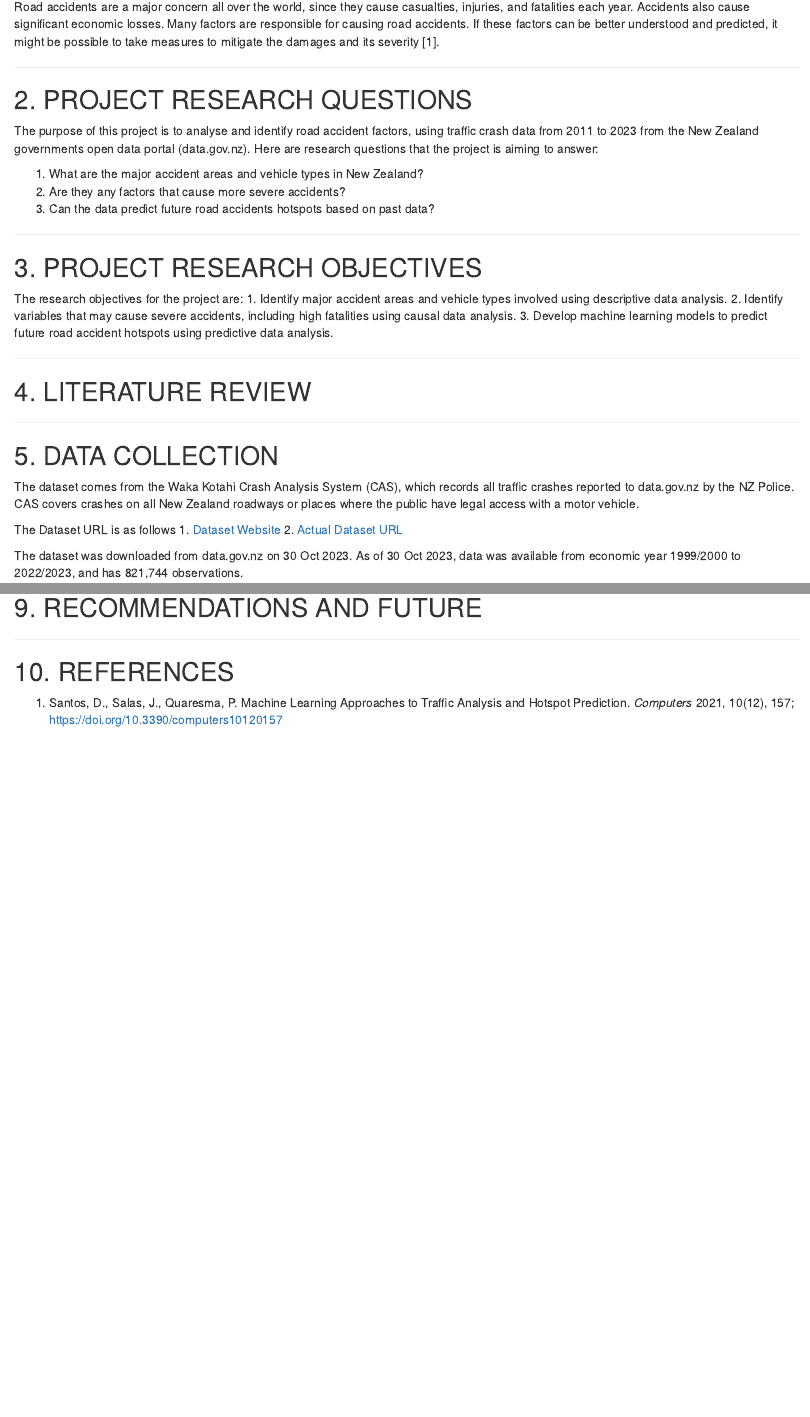
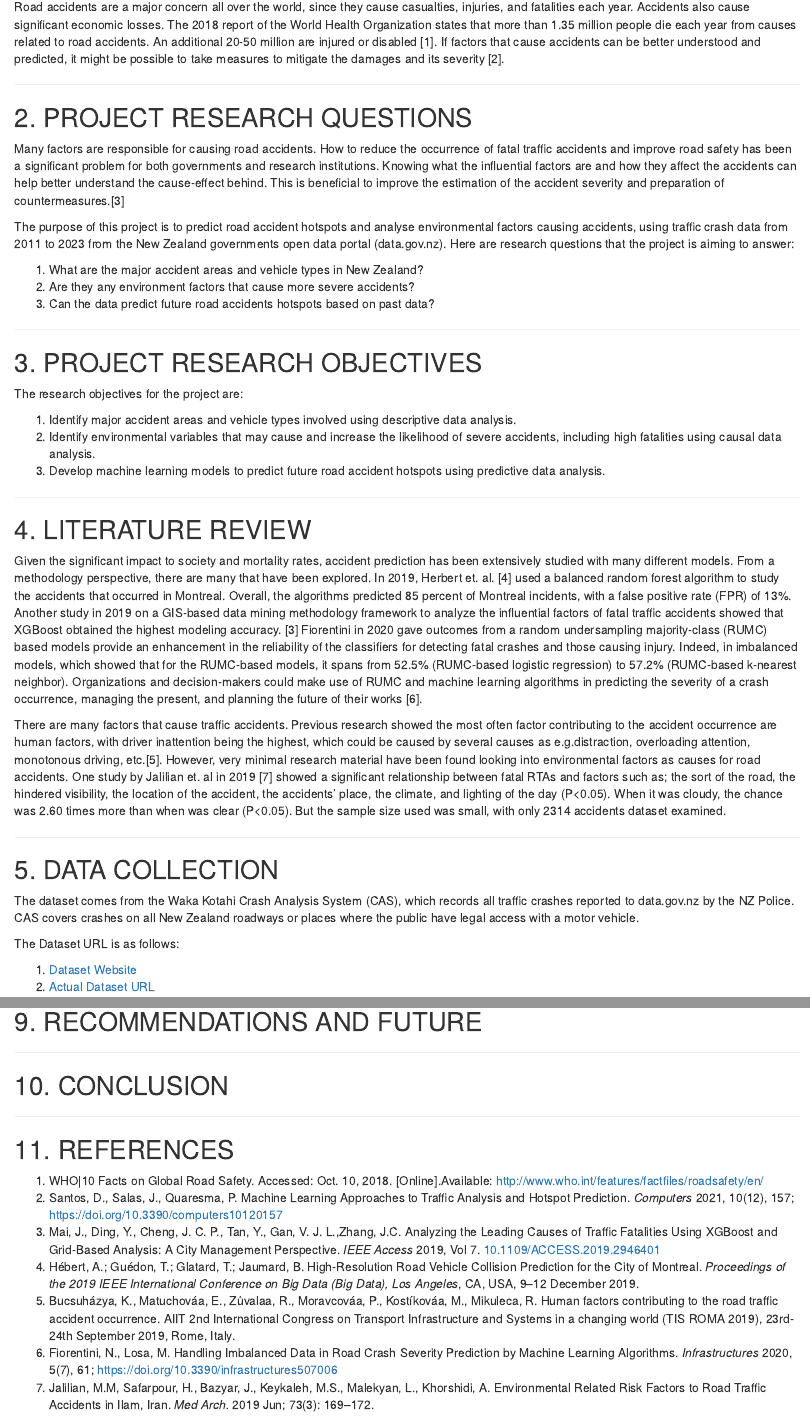
Before and after one commit to mithirendra/TrafficCrashesProject, an R Markdown document (TrafficCrash.Rmd): the page in a window 1100 px wide, from 560 px down before the commit and from 620 px down after it, so that both start at the same text, and a second part further down, joined at a grey line. The pictures show the output file TrafficCrash.html that the author committed with the source, opened offline.

Commit message:
Updated Title and Literature Section

```diff
--- a/TrafficCrash.Rmd
+++ b/TrafficCrash.Rmd
@@ -15,29 +16,35 @@ url <- "https://res.cloudinary.com/dmeglmbmj/image/upload/v1699100625/Traffic_Cr
 
 <center><img src="`r url`" width="500" /></center>
 
-Road accidents are a major concern all over the world, since they cause casualties, injuries, and fatalities each year. Accidents also cause significant economic losses. Many factors are responsible for causing road accidents. If these factors can be better understood and predicted, it might be possible to take measures to mitigate the damages and its severity [1].
+Road accidents are a major concern all over the world, since they cause casualties, injuries, and fatalities each year. Accidents also cause significant economic losses. The 2018 report of the World Health Organization states that more than 1.35 million people die each year from causes related to road accidents. An additional 20-50 million are injured or disabled [1]. If factors that cause accidents can be better understood and predicted, it might be possible to take measures to mitigate the damages and its severity [2].
 
 ---
 
 ## 2. PROJECT RESEARCH QUESTIONS
-The purpose of this project is to analyse and identify road accident factors, using traffic crash data from 2011 to 2023 from the New Zealand governments open data portal (data.gov.nz). Here are research questions that the project is aiming to answer:
+Many factors are responsible for causing road accidents. How to reduce the occurrence of fatal traffic accidents and improve road safety has been a significant problem for both governments and research institutions. Knowing what the influential factors are and how they
+affect the accidents can help better understand the cause-effect behind. This is beneficial to improve the estimation of the accident severity and preparation of countermeasures.[3]
+
+The purpose of this project is to predict road accident hotspots and analyse environmental factors causing accidents, using traffic crash data from 2011 to 2023 from the New Zealand governments open data portal (data.gov.nz). Here are research questions that the project is aiming to answer:
 
 1. What are the major accident areas and vehicle types in New Zealand?
-2. Are they any factors that cause more severe accidents?
-2. Can the data predict future road accidents hotspots based on past data?
+2. Are they any environment factors that cause more severe accidents?
+3. Can the data predict future road accidents hotspots based on past data?
 
 ---
 
 ## 3. PROJECT RESEARCH OBJECTIVES
 The research objectives for the project are:
+
 1. Identify major accident areas and vehicle types involved using descriptive data analysis.
-2. Identify variables that may cause severe accidents, including high fatalities using causal data analysis.
+2. Identify environmental variables that may cause and increase the likelihood of severe accidents, including high fatalities using causal data analysis.
 3. Develop machine learning models to predict future road accident hotspots using predictive data analysis.
 
 ---
 
 ## 4. LITERATURE REVIEW
+Given the significant impact to society and mortality rates, accident prediction has been extensively studied with many different models. From a methodology perspective, there are many that have been explored. In 2019, Herbert et. al. [4] used a balanced random forest algorithm to study the accidents that occurred in Montreal. Overall, the algorithms predicted 85 percent of Montreal incidents, with a false positive rate (FPR) of 13%. Another study in 2019 on a GIS-based data mining methodology framework to analyze the influential factors of fatal traffic accidents showed that XGBoost obtained the highest modeling accuracy. [3] Fiorentini in 2020 gave outcomes from a random undersampling majority-class (RUMC) based models provide an enhancement in the reliability of the classifiers for detecting fatal crashes and those causing injury. Indeed, in imbalanced models, which showed that for the RUMC-based models, it spans from 52.5% (RUMC-based logistic regression) to 57.2% (RUMC-based k-nearest neighbor). Organizations and decision-makers could make use of RUMC and machine learning algorithms in predicting the severity of a crash occurrence, managing the present, and planning the future of their works [6].
 
+There are many factors that cause traffic accidents. Previous research showed the most often factor contributing to the accident occurrence are human factors, with driver inattention being the highest, which could be caused by several causes as e.g.distraction, overloading attention, monotonous driving, etc.[5]. However, very minimal research material have been found looking into environmental factors as causes for road accidents. One study by Jalilian et. al in 2019 [7] showed a significant relationship between fatal RTAs and factors such as; the sort of the road, the hindered visibility, the location of the accident, the accidents’ place, the climate, and lighting of the day (P<0.05). When it was cloudy, the chance was 2.60 times more than when was clear (P<0.05). But the sample size used was small, with only 2314 accidents dataset examined.
 
 ---
 
@@ -45,7 +52,8 @@ The research objectives for the project are:
 
 The dataset comes from the Waka Kotahi Crash Analysis System (CAS), which records all traffic crashes reported to data.gov.nz by the NZ Police. CAS covers crashes on all New Zealand roadways or places where the public have legal access with a motor vehicle.
 
-The Dataset URL is as follows
+The Dataset URL is as follows:
+
 1. [Dataset Website](https://catalogue.data.govt.nz/dataset/crash-analysis-system-cas-data5)
 2. [Actual Dataset URL](https://opendata-nzta.opendata.arcgis.com/datasets/NZTA::crash-analysis-system-cas-data-1.csv?where=1=1&outSR=%7B%22latestWkid%22%3A2193%2C%22wkid%22%3A2193%7D)
 
@@ -93,5 +101,18 @@ str(traffic_df)
 
 ---
 
-## 10. REFERENCES
-1. Santos, D., Salas, J., Quaresma, P. Machine Learning Approaches to Traffic Analysis and Hotspot Prediction. *Computers* 2021, 10(12), 157; [https://doi.org/10.3390/computers10120157](https://doi.org/10.3390/computers10120157)
+## 10. CONCLUSION
+
+
+---
+
+## 11. REFERENCES
+1. WHO|10 Facts on Global Road Safety. Accessed: Oct. 10, 2018. [Online].Available: http://www.who.int/features/factfiles/roadsafety/en/
+2. Santos, D., Salas, J., Quaresma, P. Machine Learning Approaches to Traffic Analysis and Hotspot Prediction. *Computers* 2021, 10(12), 157; [https://doi.org/10.3390/computers10120157](https://doi.org/10.3390/computers10120157)
+3. Mai, J., Ding, Y., Cheng, J. C. P., Tan, Y., Gan, V. J. L.,Zhang, J.C. Analyzing the Leading Causes of Traffic Fatalities
+Using XGBoost and Grid-Based Analysis: A City Management Perspective. *IEEE Access* 2019, Vol 7. [10.1109/ACCESS.2019.2946401](10.1109/ACCESS.2019.2946401)
+4. Hébert, A.; Guédon, T.; Glatard, T.; Jaumard, B. High-Resolution Road Vehicle Collision Prediction for the City of Montreal. *Proceedings of the 2019 IEEE International Conference on Big Data (Big Data), Los Angeles*, CA, USA, 9–12 December 2019.
+5. Bucsuházya, K., Matuchováa, E., Zůvalaa, R., Moravcováa, P., Kostíkováa, M., Mikuleca, R. Human factors contributing to the road traffic accident occurrence. AIIT 2nd International Congress on Transport Infrastructure and Systems in a changing world
+(TIS ROMA 2019), 23rd-24th September 2019, Rome, Italy.
+6. Fiorentini, N., Losa, M. Handling Imbalanced Data in Road Crash Severity Prediction by Machine Learning Algorithms. *Infrastructures* 2020, 5(7), 61; [https://doi.org/10.3390/infrastructures507006](https://doi.org/10.3390/infrastructures507006)
+7. Jalilian, M.M, Safarpour, H., Bazyar, J., Keykaleh, M.S., Malekyan, L., Khorshidi, A. Environmental Related Risk Factors to Road Traffic Accidents in Ilam, Iran. *Med Arch.* 2019 Jun; 73(3): 169–172.
```
Also changed, not shown: TrafficCrash.html, TrafficCrash.Rmd (9 more changed lines).
